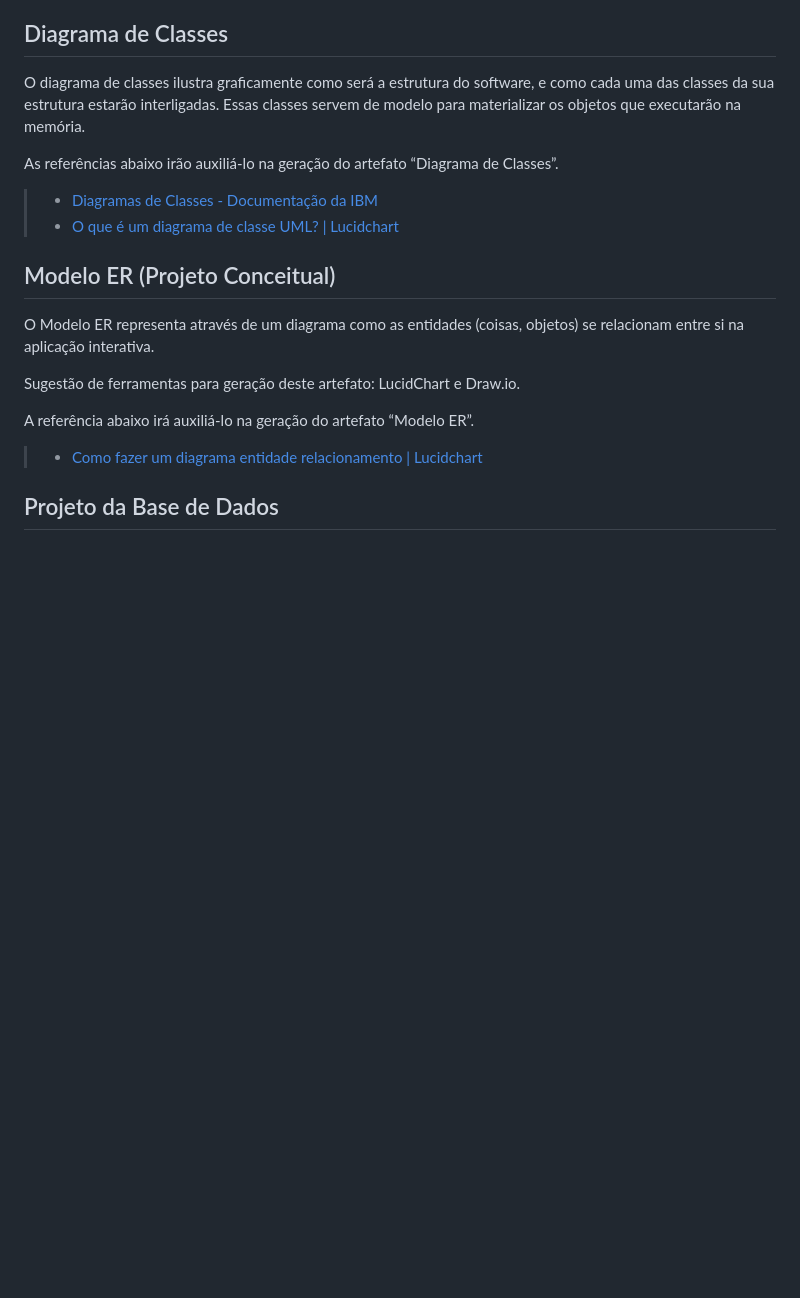
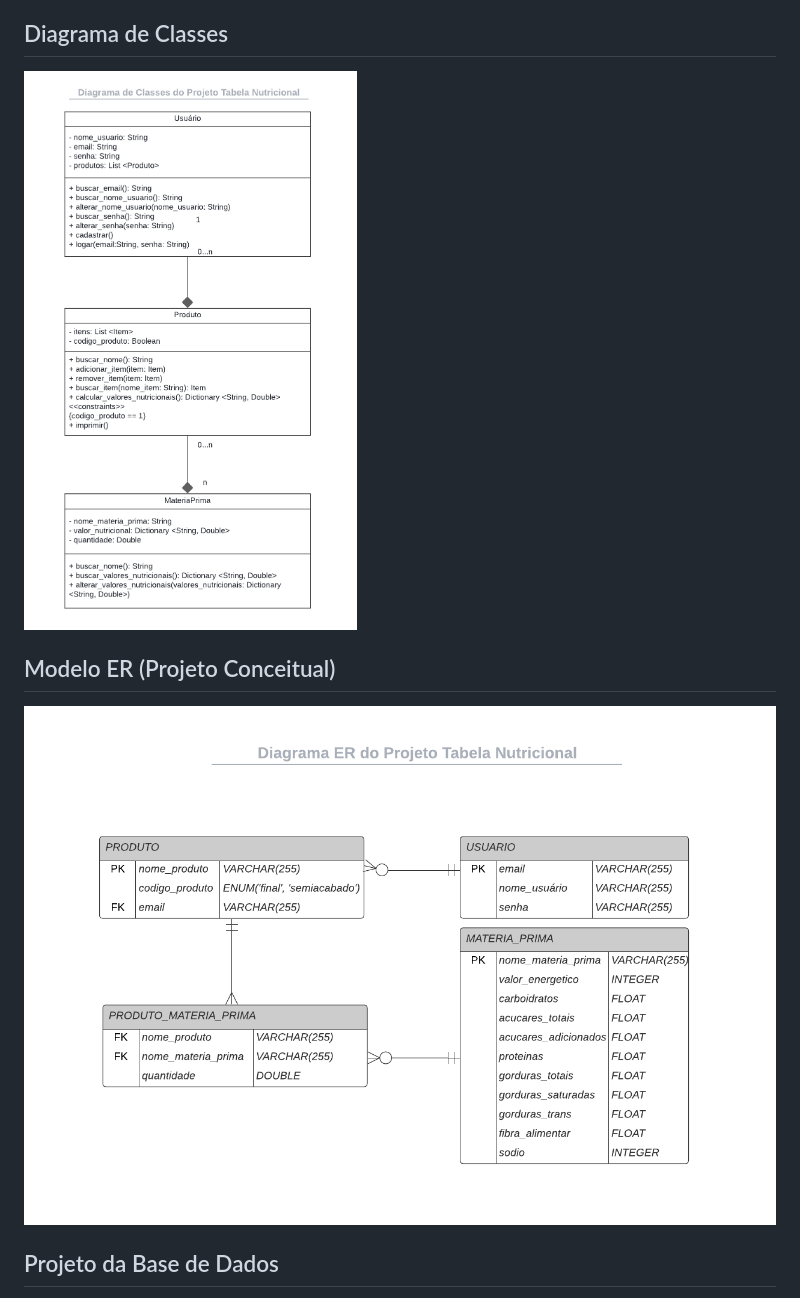
Before and after one commit to ICEI-PUC-Minas-PMV-ADS/pmv-ads-2024-1-e2-proj-int-t9-pmv-ads-2024-1-e2-proj-tabela-nutri-t9, a Markdown page: docs/05-Arquitetura da Solução.md, the part around the change. Rendered like a GitHub page; pictures changed too: docs/img/Diagrama ER.png (added), docs/img/Diagrama de Classes.png (added); blank space fills up the shorter version.

Commit message:
Adição dos diagramas ER e de classes

```diff
--- a/docs/05-Arquitetura da Solução.md
+++ b/docs/05-Arquitetura da Solução.md
@@ -5,24 +5,25 @@
 Definição de como o software é estruturado em termos dos componentes que fazem parte da solução e do ambiente de hospedagem da aplicação.
 
 ## Diagrama de Classes
-
-O diagrama de classes ilustra graficamente como será a estrutura do software, e como cada uma das classes da sua estrutura estarão interligadas. Essas classes servem de modelo para materializar os objetos que executarão na memória.
+![Diagrama de Classes](/docs/img/Diagrama%20de%20Classes.png)
+<!-- O diagrama de classes ilustra graficamente como será a estrutura do software, e como cada uma das classes da sua estrutura estarão interligadas. Essas classes servem de modelo para materializar os objetos que executarão na memória.
 
 As referências abaixo irão auxiliá-lo na geração do artefato “Diagrama de Classes”.
 
 > - [Diagramas de Classes - Documentação da IBM](https://www.ibm.com/docs/pt-br/rational-soft-arch/9.6.1?topic=diagrams-class)
 > - [O que é um diagrama de classe UML? | Lucidchart](https://www.lucidchart.com/pages/pt/o-que-e-diagrama-de-classe-uml)
+-->
+## Modelo ER (Projeto Conceitual)
+![Modelo ER](/docs/img/Diagrama%20ER.png)
 
-## Modelo ER (Projeto Conceitual)
-
-O Modelo ER representa através de um diagrama como as entidades (coisas, objetos) se relacionam entre si na aplicação interativa.
+<!-- O Modelo ER representa através de um diagrama como as entidades (coisas, objetos) se relacionam entre si na aplicação interativa.
 
 Sugestão de ferramentas para geração deste artefato: LucidChart e Draw.io.
 
 A referência abaixo irá auxiliá-lo na geração do artefato “Modelo ER”.
 
 > - [Como fazer um diagrama entidade relacionamento | Lucidchart](https://www.lucidchart.com/pages/pt/como-fazer-um-diagrama-entidade-relacionamento)
-
+-->
 ## Projeto da Base de Dados
 
 O projeto da base de dados corresponde à representação das entidades e relacionamentos identificadas no Modelo ER, no formato de tabelas, com colunas e chaves primárias/estrangeiras necessárias para representar corretamente as restrições de integridade.
```
